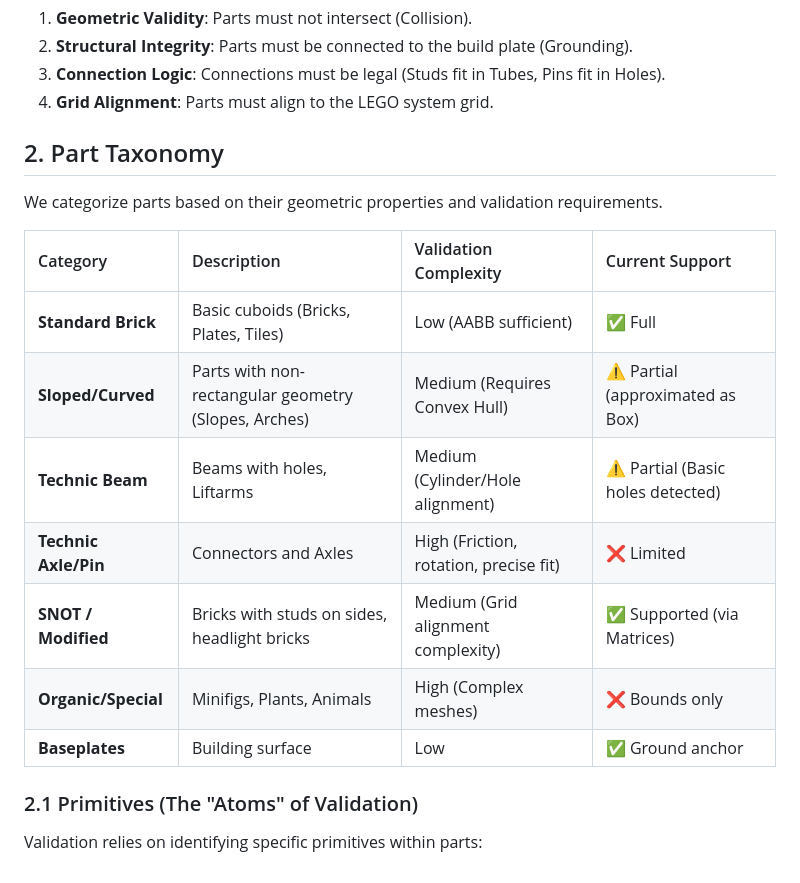
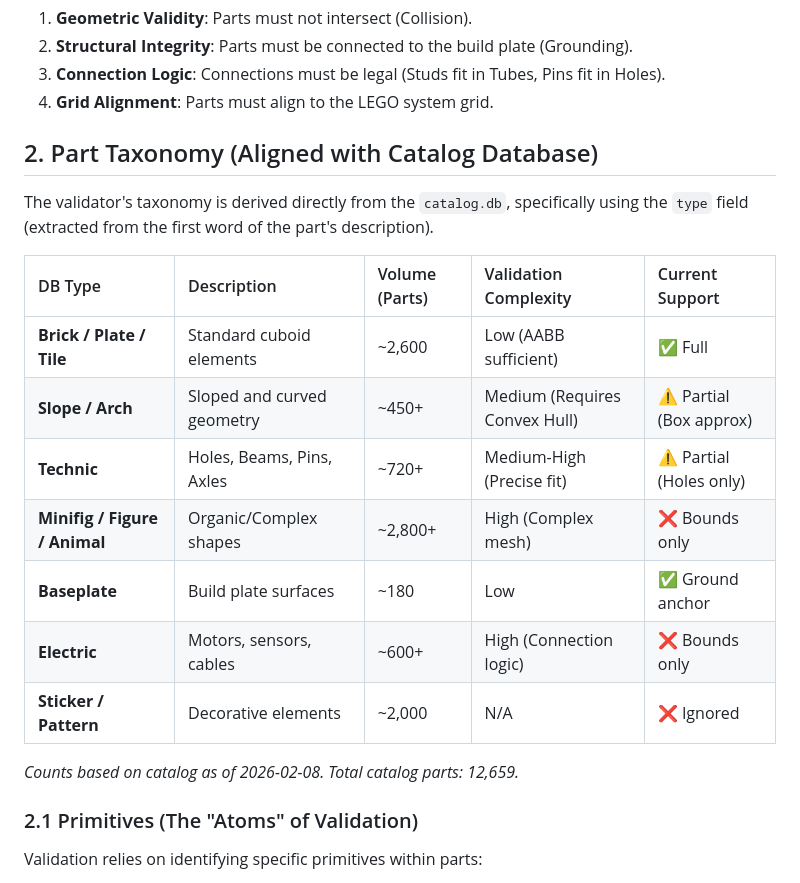
Before and after one commit to ffollett/ldraw-validator, a Markdown page: docs/testing_strategy.md, the part around the change. GitHub-like rendering.

Commit message:
docs: update testing strategy with sticker/pattern taxonomy

```diff
--- a/docs/testing_strategy.md
+++ b/docs/testing_strategy.md
@@ -10,19 +10,21 @@ The core mission is to validate that a digital LEGO model (LDraw/MPD) can be phy
 3.  **Connection Logic**: Connections must be legal (Studs fit in Tubes, Pins fit in Holes).
 4.  **Grid Alignment**: Parts must align to the LEGO system grid.
 
-## 2. Part Taxonomy
+## 2. Part Taxonomy (Aligned with Catalog Database)
 
-We categorize parts based on their geometric properties and validation requirements.
+The validator's taxonomy is derived directly from the `catalog.db`, specifically using the `type` field (extracted from the first word of the part's description).
 
-| Category | Description | Validation Complexity | Current Support |
-| :--- | :--- | :--- | :--- |
-| **Standard Brick** | Basic cuboids (Bricks, Plates, Tiles) | Low (AABB sufficient) | ✅ Full |
-| **Sloped/Curved** | Parts with non-rectangular geometry (Slopes, Arches) | Medium (Requires Convex Hull) | ⚠️ Partial (approximated as Box) |
-| **Technic Beam** | Beams with holes, Liftarms | Medium (Cylinder/Hole alignment) | ⚠️ Partial (Basic holes detected) |
-| **Technic Axle/Pin**| Connectors and Axles | High (Friction, rotation, precise fit) | ❌ Limited |
-| **SNOT / Modified** | Bricks with studs on sides, headlight bricks | Medium (Grid alignment complexity) | ✅ Supported (via Matrices) |
-| **Organic/Special** | Minifigs, Plants, Animals | High (Complex meshes) | ❌ Bounds only |
-| **Baseplates** | Building surface | Low | ✅ Ground anchor |
+| DB Type | Description | Volume (Parts) | Validation Complexity | Current Support |
+| :--- | :--- | :--- | :--- | :--- |
+| **Brick / Plate / Tile** | Standard cuboid elements | ~2,600 | Low (AABB sufficient) | ✅ Full |
+| **Slope / Arch** | Sloped and curved geometry | ~450+ | Medium (Requires Convex Hull) | ⚠️ Partial (Box approx) |
+| **Technic** | Holes, Beams, Pins, Axles | ~720+ | Medium-High (Precise fit) | ⚠️ Partial (Holes only) |
+| **Minifig / Figure / Animal**| Organic/Complex shapes | ~2,800+ | High (Complex mesh) | ❌ Bounds only |
+| **Baseplate** | Build plate surfaces | ~180 | Low | ✅ Ground anchor |
+| **Electric** | Motors, sensors, cables | ~600+ | High (Connection logic) | ❌ Bounds only |
+| **Sticker / Pattern** | Decorative elements | ~2,000 | N/A | ❌ Ignored |
+
+*Counts based on catalog as of 2026-02-08. Total catalog parts: 12,659.*
 
 ### 2.1 Primitives (The "Atoms" of Validation)
 Validation relies on identifying specific primitives within parts:
```
